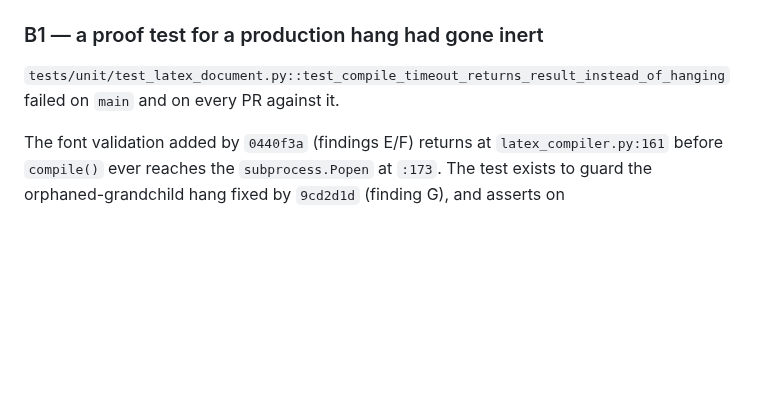
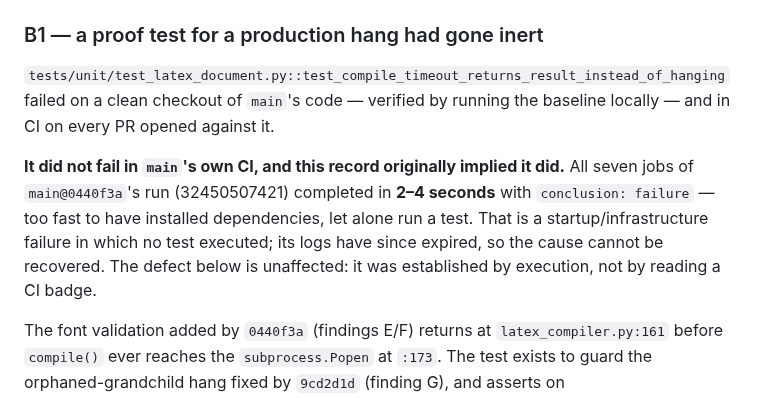
Before and after one commit to georgehadji/weebot, a Markdown page: tasks/audits/defect_hunt_baseline.md, the part around the change. Drawn GitHub-style; blank space fills up the shorter version.

Commit message:
docs(audits): correct the B1 attribution — main's CI red was infrastructural
The Wave 0 audit said the latex proof test "failed on main and on every PR
against it". The second half is verified; the first half implied something not
checked.

main@0440f3a's CI run (32450507421) concluded failure, and that conclusion was
read as a test failure. Reading its jobs rather than its badge: all seven
completed in 2-4 seconds. Nothing installs a Python dependency tree in two
seconds. It was a startup or infrastructure failure in which no test ran at
all. The logs have since expired (404), so the cause cannot be recovered.

What the defect rested on is unchanged, because it never rested on CI: running
the baseline locally on a clean checkout gave 13 failures including this test,
and the mechanism was reproduced with the service's own monkeypatches. The
test also genuinely failed on this PR's own head in a 296-second run.

The practical consequence is worth recording ahead of a merge: main has had no
successful CI run since August, so the push-to-main run after merging is the
one step in this programme that has not been proven. Every run on this branch
passes in minutes, so the runners are healthy now -- but a fast failure after
merge would be that infrastructure problem, not this code, and the two are
told apart by duration.

PR comment 5547622684 carried the same error and is corrected by
5551585381 rather than edited, so the original reasoning stays visible.

No code change.

Co-Authored-By: Claude Opus 5 <noreply@anthropic.com>
Claude-Session: https://claude.ai/code/session_0161Sgzf4ybxGrHXoFNZcaFU

```diff
--- a/tasks/audits/defect_hunt_baseline.md
+++ b/tasks/audits/defect_hunt_baseline.md
@@ -151,7 +151,14 @@ Consequences, both now corrected:
 ### B1 — a proof test for a production hang had gone inert
 
 `tests/unit/test_latex_document.py::test_compile_timeout_returns_result_instead_of_hanging`
-failed on `main` and on every PR against it.
+failed on a clean checkout of `main`'s code — verified by running the baseline locally — and in
+CI on every PR opened against it.
+
+**It did not fail in `main`'s own CI, and this record originally implied it did.** All seven jobs
+of `main@0440f3a`'s run (32450507421) completed in **2–4 seconds** with `conclusion: failure` —
+too fast to have installed dependencies, let alone run a test. That is a startup/infrastructure
+failure in which no test executed; its logs have since expired, so the cause cannot be recovered.
+The defect below is unaffected: it was established by execution, not by reading a CI badge.
 
 The font validation added by `0440f3a` (findings E/F) returns at `latex_compiler.py:161` before
 `compile()` ever reaches the `subprocess.Popen` at `:173`. The test exists to guard the
```
